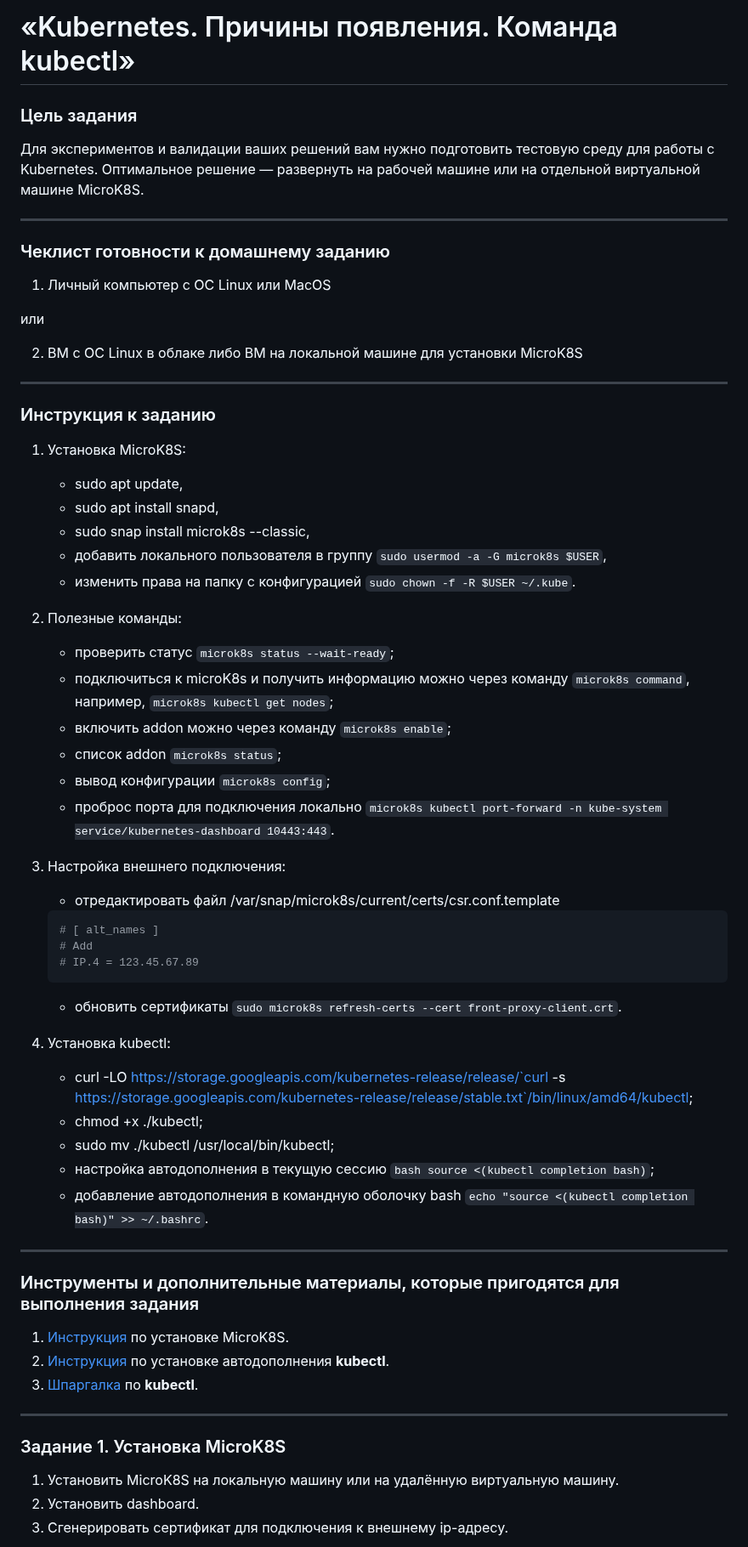
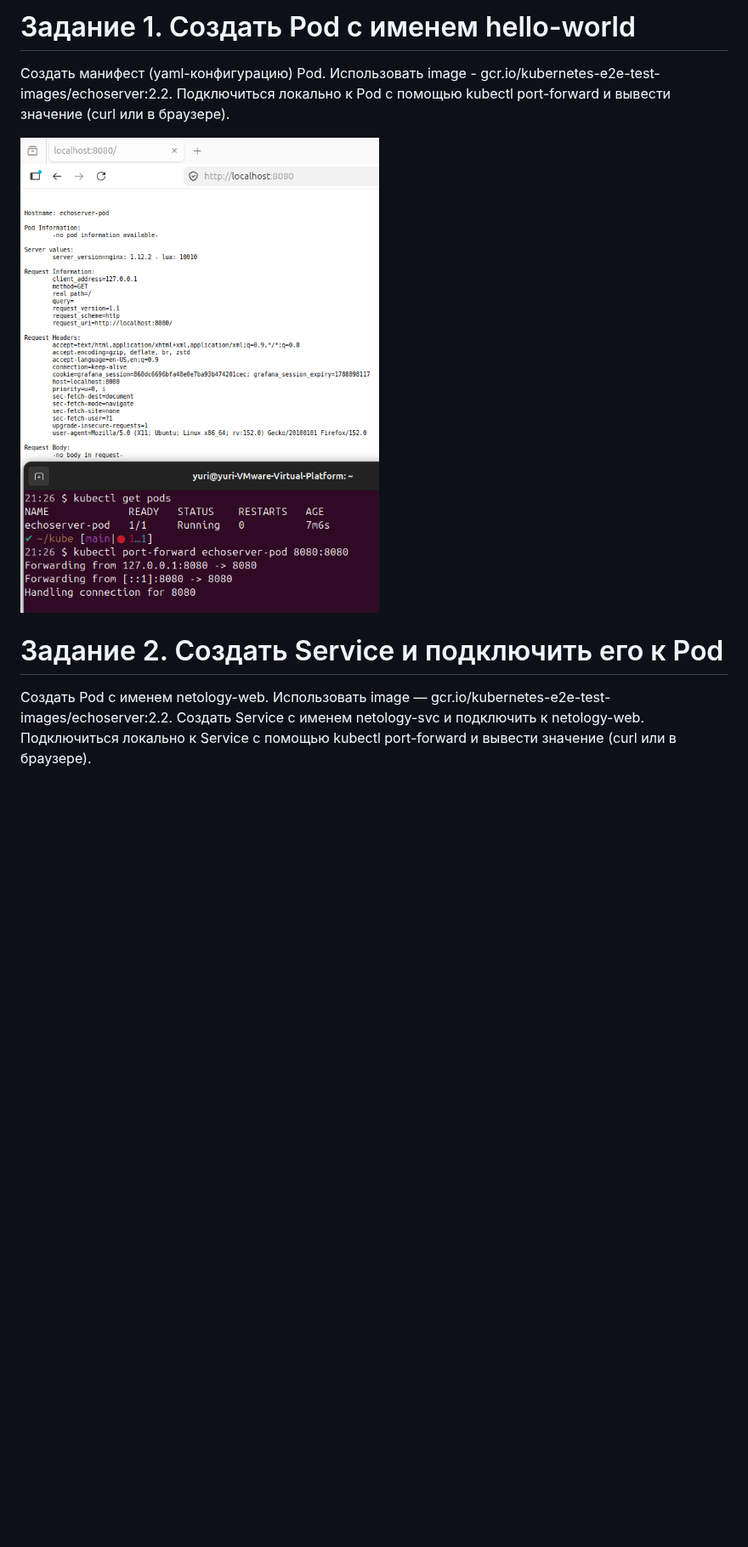
Before and after one commit to gantsevich-yuri/kube, a Markdown page: README.md, the part around one of its changes. Shown at 85% size. Drawn GitHub-style; pictures changed too: task1.png (added); blank space fills up the shorter version.

Commit message:
pode/service

````diff
--- a/README.md
+++ b/README.md
@@ -1,67 +1,13 @@
-# «Kubernetes. Причины появления. Команда kubectl»
+# Задание 1. Создать Pod с именем hello-world
+Создать манифест (yaml-конфигурацию) Pod.
+Использовать image - gcr.io/kubernetes-e2e-test-images/echoserver:2.2.
+Подключиться локально к Pod с помощью kubectl port-forward и вывести значение (curl или в браузере).
 
-### Цель задания
+![task1](task1.png)
 
-Для экспериментов и валидации ваших решений вам нужно подготовить тестовую среду для работы с Kubernetes. Оптимальное решение — развернуть на рабочей машине или на отдельной виртуальной машине MicroK8S.
+# Задание 2. Создать Service и подключить его к Pod
+Создать Pod с именем netology-web.
+Использовать image — gcr.io/kubernetes-e2e-test-images/echoserver:2.2.
+Создать Service с именем netology-svc и подключить к netology-web.
+Подключиться локально к Service с помощью kubectl port-forward и вывести значение (curl или в браузере).
 
-------
-
-### Чеклист готовности к домашнему заданию
-
-1. Личный компьютер с ОС Linux или MacOS
-
-или
-
-2. ВМ c ОС Linux в облаке либо ВМ на локальной машине для установки MicroK8S
-
-------
-
-### Инструкция к заданию
-
-1. Установка MicroK8S:
-    - sudo apt update,
-    - sudo apt install snapd,
-    - sudo snap install microk8s --classic,
-    - добавить локального пользователя в группу `sudo usermod -a -G microk8s $USER`,
-    - изменить права на папку с конфигурацией `sudo chown -f -R $USER ~/.kube`.
-
-2. Полезные команды:
-    - проверить статус `microk8s status --wait-ready`;
-    - подключиться к microK8s и получить информацию можно через команду `microk8s command`, например, `microk8s kubectl get nodes`;
-    - включить addon можно через команду `microk8s enable`;
-    - список addon `microk8s status`;
-    - вывод конфигурации `microk8s config`;
-    - проброс порта для подключения локально `microk8s kubectl port-forward -n kube-system service/kubernetes-dashboard 10443:443`.
-
-3. Настройка внешнего подключения:
-    - отредактировать файл /var/snap/microk8s/current/certs/csr.conf.template
-    ```shell
-    # [ alt_names ]
-    # Add
-    # IP.4 = 123.45.67.89
-    ```
-    - обновить сертификаты `sudo microk8s refresh-certs --cert front-proxy-client.crt`.
-
-4. Установка kubectl:
-    - curl -LO https://storage.googleapis.com/kubernetes-release/release/`curl -s https://storage.googleapis.com/kubernetes-release/release/stable.txt`/bin/linux/amd64/kubectl;
-    - chmod +x ./kubectl;
-    - sudo mv ./kubectl /usr/local/bin/kubectl;
-    - настройка автодополнения в текущую сессию `bash source <(kubectl completion bash)`;
-    - добавление автодополнения в командную оболочку bash `echo "source <(kubectl completion bash)" >> ~/.bashrc`.
-
-------
-
-### Инструменты и дополнительные материалы, которые пригодятся для выполнения задания
-
-1. [Инструкция](https://microk8s.io/docs/getting-started) по установке MicroK8S.
-2. [Инструкция](https://kubernetes.io/ru/docs/reference/kubectl/cheatsheet/#bash) по установке автодополнения **kubectl**.
-3. [Шпаргалка](https://kubernetes.io/ru/docs/reference/kubectl/cheatsheet/) по **kubectl**.
-
-------
-
-### Задание 1. Установка MicroK8S
-
-1. Установить MicroK8S на локальную машину или на удалённую виртуальную машину.
-2. Установить dashboard.
-3. Сгенерировать сертификат для подключения к внешнему ip-адресу.
-
````
Also changed, not shown: other parts of README.md (+1 -15 lines), kube.png (deleted), task2.png (added), 3 other files.
